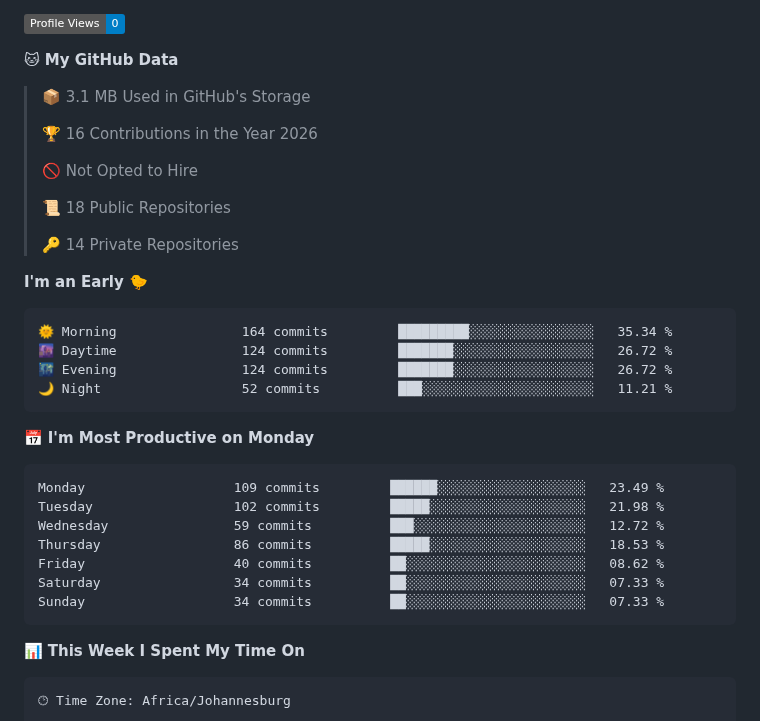
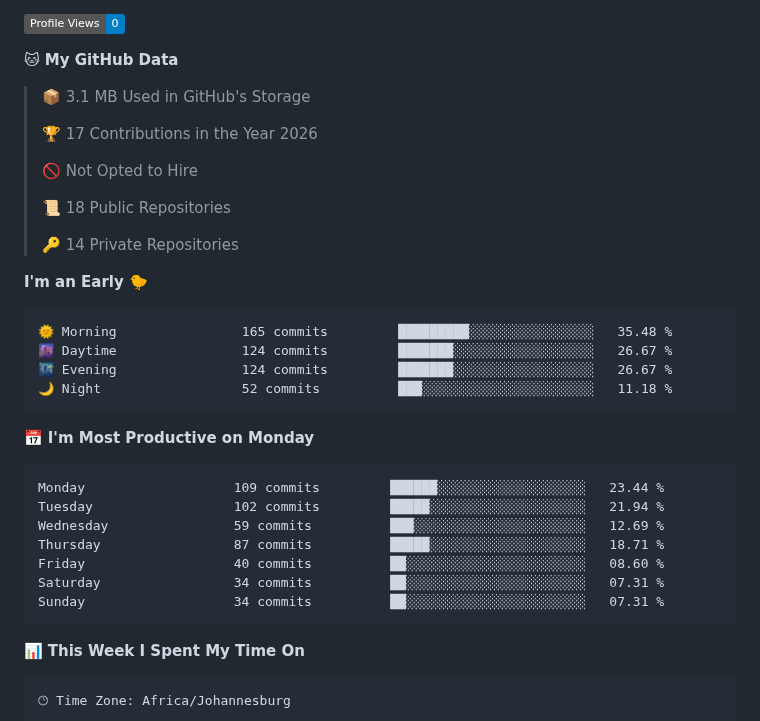
Before and after one commit to Franky-Dee/Franky-Dee, a Markdown page: README.md, the part around one of its changes. Rendered like a GitHub page; badges without logos.

Commit message:
Updated with Dev Metrics

````diff
--- a/README.md
+++ b/README.md
@@ -14,7 +14,7 @@
 
 > 📦 3.1 MB Used in GitHub's Storage
  >
-> 🏆 16 Contributions in the Year 2026
+> 🏆 17 Contributions in the Year 2026
  >
 > 🚫 Not Opted to Hire
  >
@@ -25,21 +25,21 @@
 **I'm an Early 🐤**
 
 ```text
-🌞 Morning                164 commits         █████████░░░░░░░░░░░░░░░░   35.34 %
-🌆 Daytime                124 commits         ███████░░░░░░░░░░░░░░░░░░   26.72 %
-🌃 Evening                124 commits         ███████░░░░░░░░░░░░░░░░░░   26.72 %
-🌙 Night                  52 commits          ███░░░░░░░░░░░░░░░░░░░░░░   11.21 %
+🌞 Morning                165 commits         █████████░░░░░░░░░░░░░░░░   35.48 %
+🌆 Daytime                124 commits         ███████░░░░░░░░░░░░░░░░░░   26.67 %
+🌃 Evening                124 commits         ███████░░░░░░░░░░░░░░░░░░   26.67 %
+🌙 Night                  52 commits          ███░░░░░░░░░░░░░░░░░░░░░░   11.18 %
 ```
 📅 **I'm Most Productive on Monday**
 
 ```text
-Monday                   109 commits         ██████░░░░░░░░░░░░░░░░░░░   23.49 %
-Tuesday                  102 commits         █████░░░░░░░░░░░░░░░░░░░░   21.98 %
-Wednesday                59 commits          ███░░░░░░░░░░░░░░░░░░░░░░   12.72 %
-Thursday                 86 commits          █████░░░░░░░░░░░░░░░░░░░░   18.53 %
-Friday                   40 commits          ██░░░░░░░░░░░░░░░░░░░░░░░   08.62 %
-Saturday                 34 commits          ██░░░░░░░░░░░░░░░░░░░░░░░   07.33 %
-Sunday                   34 commits          ██░░░░░░░░░░░░░░░░░░░░░░░   07.33 %
+Monday                   109 commits         ██████░░░░░░░░░░░░░░░░░░░   23.44 %
+Tuesday                  102 commits         █████░░░░░░░░░░░░░░░░░░░░   21.94 %
+Wednesday                59 commits          ███░░░░░░░░░░░░░░░░░░░░░░   12.69 %
+Thursday                 87 commits          █████░░░░░░░░░░░░░░░░░░░░   18.71 %
+Friday                   40 commits          ██░░░░░░░░░░░░░░░░░░░░░░░   08.60 %
+Saturday                 34 commits          ██░░░░░░░░░░░░░░░░░░░░░░░   07.31 %
+Sunday                   34 commits          ██░░░░░░░░░░░░░░░░░░░░░░░   07.31 %
 ```
 
 
````
Also changed, not shown: other parts of README.md (+2 -2 lines), assets/bar_graph.png.
